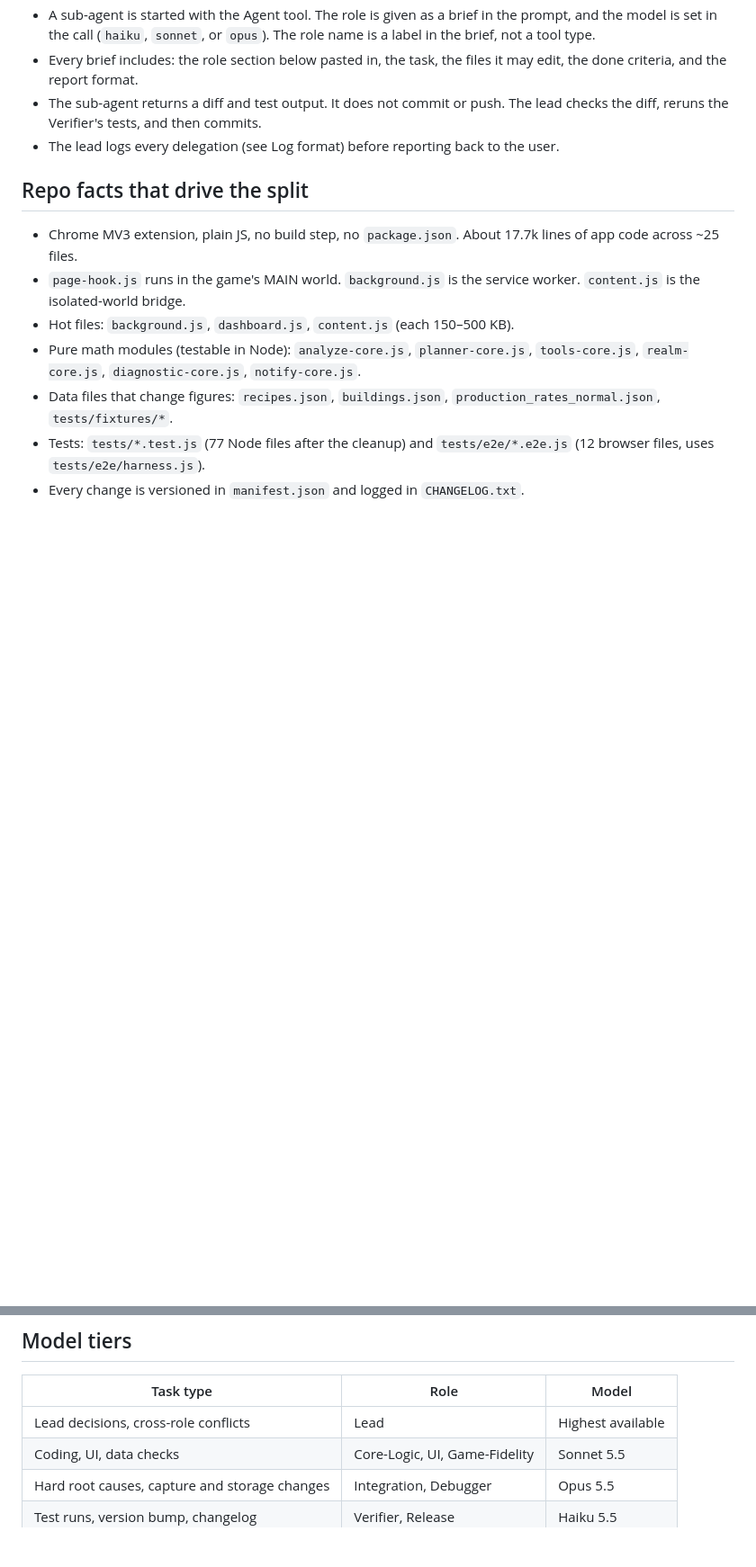
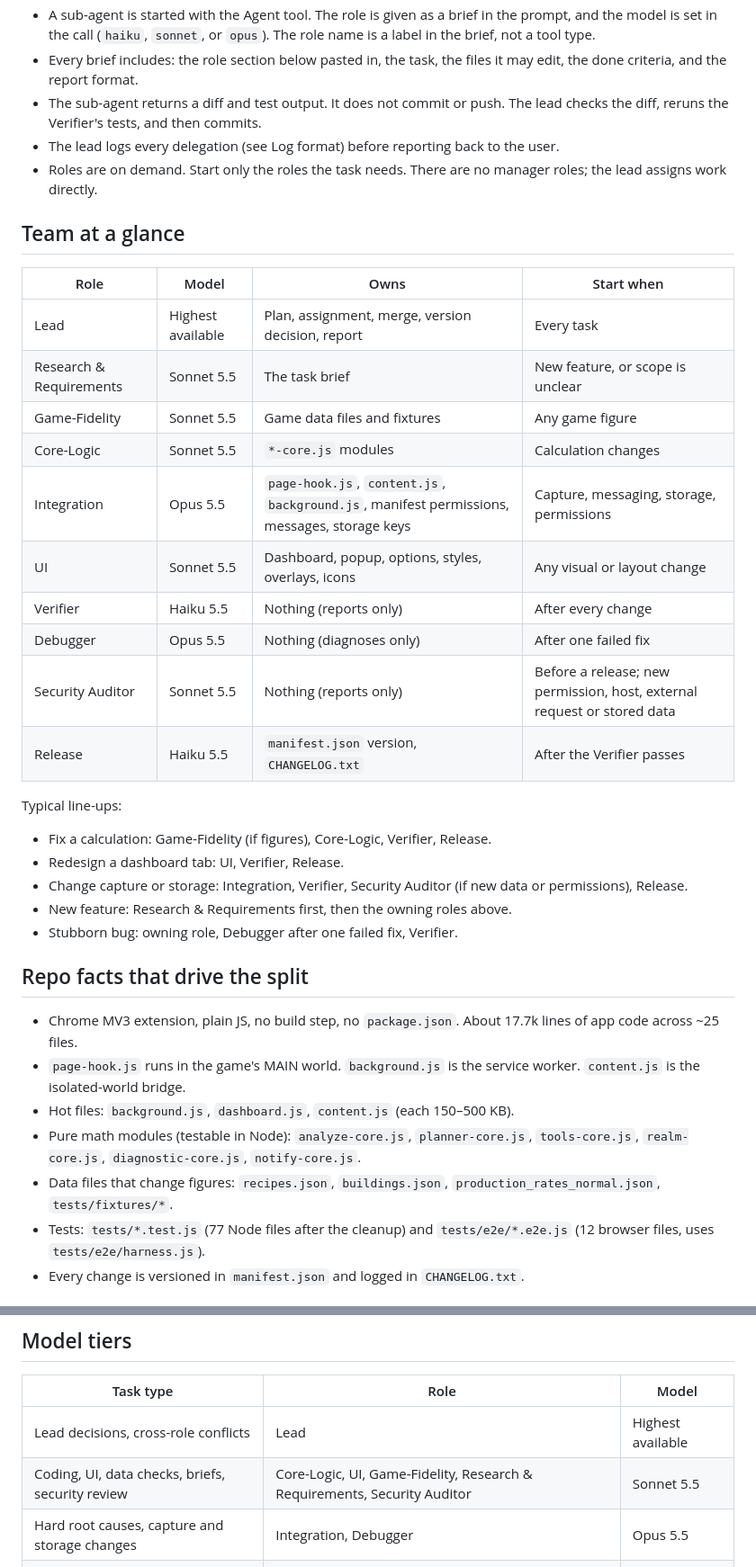
Before and after one commit to Jeromy325/Simcompanies-Manager-, a Markdown page: AGENTS.md, 2 parts joined by grey strips. Shown at 90% size. Rendered like a GitHub page; blank space fills up the shorter version.

```diff
--- a/AGENTS.md
+++ b/AGENTS.md
@@ -9,6 +9,30 @@ How work on this repo is split between the lead agent and sub-agents. Read this
 - Every brief includes: the role section below pasted in, the task, the files it may edit, the done criteria, and the report format.
 - The sub-agent returns a diff and test output. It does not commit or push. The lead checks the diff, reruns the Verifier's tests, and then commits.
 - The lead logs every delegation (see Log format) before reporting back to the user.
+- Roles are on demand. Start only the roles the task needs. There are no manager roles; the lead assigns work directly.
+
+## Team at a glance
+
+| Role | Model | Owns | Start when |
+|---|---|---|---|
+| Lead | Highest available | Plan, assignment, merge, version decision, report | Every task |
+| Research & Requirements | Sonnet 5.5 | The task brief | New feature, or scope is unclear |
+| Game-Fidelity | Sonnet 5.5 | Game data files and fixtures | Any game figure |
+| Core-Logic | Sonnet 5.5 | `*-core.js` modules | Calculation changes |
+| Integration | Opus 5.5 | `page-hook.js`, `content.js`, `background.js`, manifest permissions, messages, storage keys | Capture, messaging, storage, permissions |
+| UI | Sonnet 5.5 | Dashboard, popup, options, styles, overlays, icons | Any visual or layout change |
+| Verifier | Haiku 5.5 | Nothing (reports only) | After every change |
+| Debugger | Opus 5.5 | Nothing (diagnoses only) | After one failed fix |
+| Security Auditor | Sonnet 5.5 | Nothing (reports only) | Before a release; new permission, host, external request or stored data |
+| Release | Haiku 5.5 | `manifest.json` version, `CHANGELOG.txt` | After the Verifier passes |
+
+Typical line-ups:
+
+- Fix a calculation: Game-Fidelity (if figures), Core-Logic, Verifier, Release.
+- Redesign a dashboard tab: UI, Verifier, Release.
+- Change capture or storage: Integration, Verifier, Security Auditor (if new data or permissions), Release.
+- New feature: Research & Requirements first, then the owning roles above.
+- Stubborn bug: owning role, Debugger after one failed fix, Verifier.
 
 ## Repo facts that drive the split
 
@@ -146,7 +190,7 @@ Each role lists: model, owns, may edit, must not, inputs, done when, report.
 | Task type | Role | Model |
 |---|---|---|
 | Lead decisions, cross-role conflicts | Lead | Highest available |
-| Coding, UI, data checks | Core-Logic, UI, Game-Fidelity | Sonnet 5.5 |
+| Coding, UI, data checks, briefs, security review | Core-Logic, UI, Game-Fidelity, Research & Requirements, Security Auditor | Sonnet 5.5 |
 | Hard root causes, capture and storage changes | Integration, Debugger | Opus 5.5 |
 | Test runs, version bump, changelog | Verifier, Release | Haiku 5.5 |
 
```
Also changed, not shown: other parts of AGENTS.md (+31 -10 lines).
